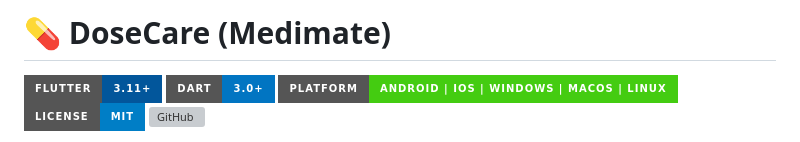
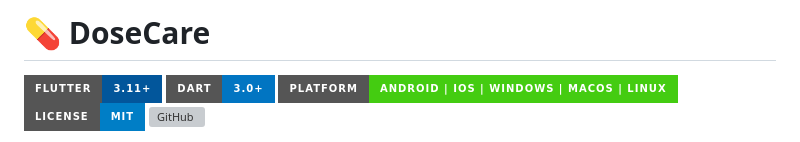
Before and after one commit to roha301/DoseCare, a Markdown page: README.md, the part around the change. Rendered like a GitHub page; badges without logos; grey boxes are pictures that could not be loaded.

```diff
--- a/README.md
+++ b/README.md
@@ -1,4 +1,4 @@
-# 💊 DoseCare (Medimate)
+# 💊 DoseCare
 
 [![Flutter](https://img.shields.io/badge/Flutter-3.11+-02569B?style=for-the-badge&logo=flutter&logoColor=white)](https://flutter.dev)
 [![Dart](https://img.shields.io/badge/Dart-3.0+-0175C2?style=for-the-badge&logo=dart&logoColor=white)](https://dart.dev)
```
